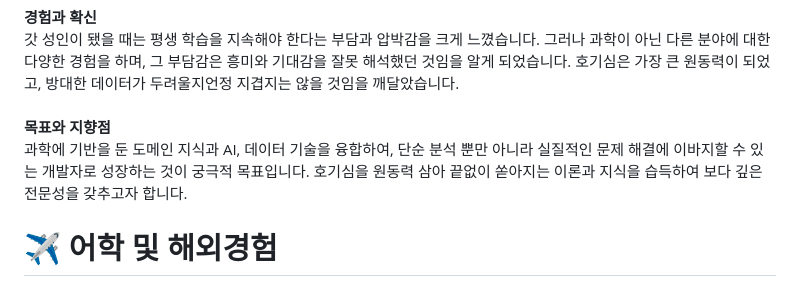
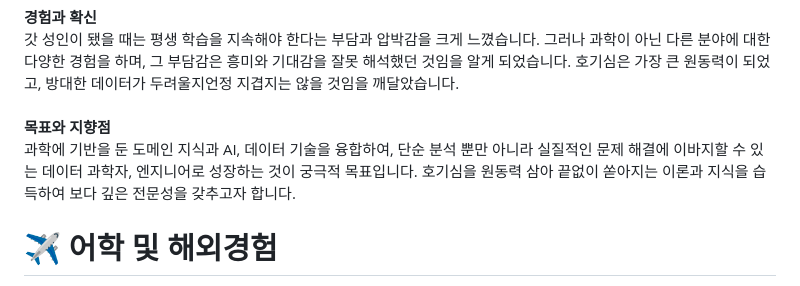
Before and after one commit to yehyun-42/yehyun-42.github.io, a Markdown page: README.md, the part around the change. Rendered like a GitHub page.

```diff
--- a/README.md
+++ b/README.md
@@ -152,7 +152,7 @@ KDT: DW아카데미 AIoT기반 드론 영상 관제시스템 프로젝트 개발
 <br /><br />
 **목표와 지향점**
 <br />
-과학에 기반을 둔 도메인 지식과 AI, 데이터 기술을 융합하여, 단순 분석 뿐만 아니라 실질적인 문제 해결에 이바지할 수 있는 개발자로 성장하는 것이 궁극적 목표입니다. 호기심을 원동력 삼아 끝없이 쏟아지는 이론과 지식을 습득하여 보다 깊은 전문성을 갖추고자 합니다.
+과학에 기반을 둔 도메인 지식과 AI, 데이터 기술을 융합하여, 단순 분석 뿐만 아니라 실질적인 문제 해결에 이바지할 수 있는 데이터 과학자, 엔지니어로 성장하는 것이 궁극적 목표입니다. 호기심을 원동력 삼아 끝없이 쏟아지는 이론과 지식을 습득하여 보다 깊은 전문성을 갖추고자 합니다.
 
 # ✈️ 어학 및 해외경험
 
```
